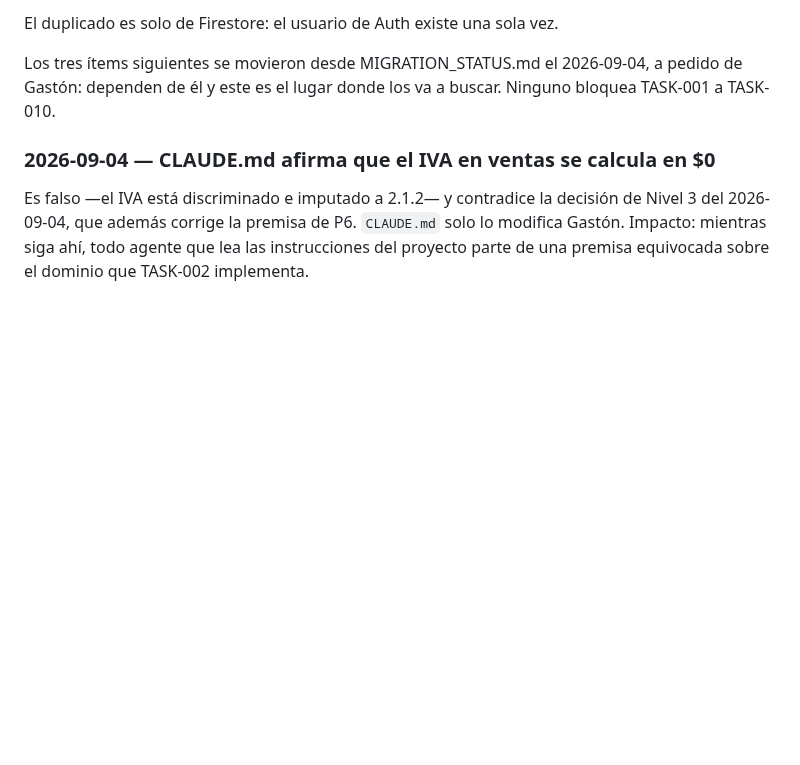
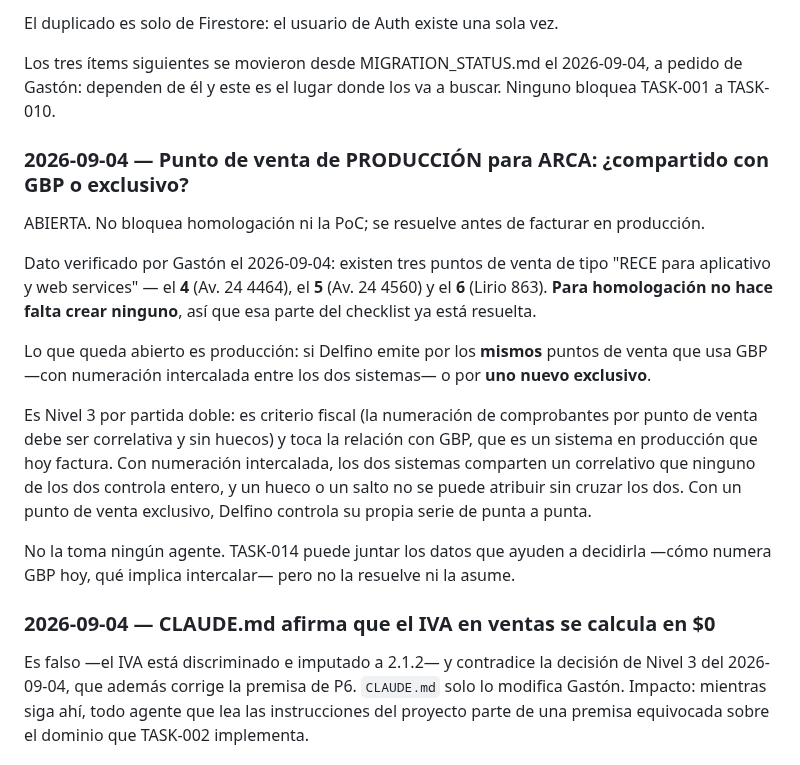
Before and after one commit to delfinohogar/delfino-erp, a Markdown page: migration/DECISIONS.md, the part around the change. GitHub-like rendering; blank space fills up the shorter version.

Commit message:
TASK-014: puntos de venta verificados; queda abierto el de produccion
Gaston verifico el 2026-09-04: tres PdV "RECE para aplicativo y web services"
(4, 5 y 6). Para homologacion no hace falta crear ninguno, asi que ese item
del checklist ya esta resuelto y el relevamiento no lo repite.

Queda abierta como Nivel 3 la decision de produccion: mismos PdV que GBP con
numeracion intercalada, o uno exclusivo. Es fiscal (correlatividad sin huecos)
y toca un sistema en produccion que hoy factura. TASK-014 junta datos, no
decide.

Co-Authored-By: Claude Opus 5 <noreply@anthropic.com>
Claude-Session: https://claude.ai/code/session_01STFqpADHtxfoqDQP5VJ8oU

```diff
--- a/migration/DECISIONS.md
+++ b/migration/DECISIONS.md
@@ -71,6 +71,26 @@ El duplicado es solo de Firestore: el usuario de Auth existe una sola vez.
 Los tres ítems siguientes se movieron desde MIGRATION_STATUS.md el 2026-09-04, a pedido de
 Gastón: dependen de él y este es el lugar donde los va a buscar. Ninguno bloquea TASK-001 a
 TASK-010.
+
+### 2026-09-04 — Punto de venta de PRODUCCIÓN para ARCA: ¿compartido con GBP o exclusivo?
+ABIERTA. No bloquea homologación ni la PoC; se resuelve antes de facturar en producción.
+
+Dato verificado por Gastón el 2026-09-04: existen tres puntos de venta de tipo "RECE para
+aplicativo y web services" — el **4** (Av. 24 4464), el **5** (Av. 24 4560) y el **6**
+(Lirio 863). **Para homologación no hace falta crear ninguno**, así que esa parte del checklist
+ya está resuelta.
+
+Lo que queda abierto es producción: si Delfino emite por los **mismos** puntos de venta que usa
+GBP —con numeración intercalada entre los dos sistemas— o por **uno nuevo exclusivo**.
+
+Es Nivel 3 por partida doble: es criterio fiscal (la numeración de comprobantes por punto de
+venta debe ser correlativa y sin huecos) y toca la relación con GBP, que es un sistema en
+producción que hoy factura. Con numeración intercalada, los dos sistemas comparten un correlativo
+que ninguno de los dos controla entero, y un hueco o un salto no se puede atribuir sin cruzar los
+dos. Con un punto de venta exclusivo, Delfino controla su propia serie de punta a punta.
+
+No la toma ningún agente. TASK-014 puede juntar los datos que ayuden a decidirla —cómo numera GBP
+hoy, qué implica intercalar— pero no la resuelve ni la asume.
 
 ### 2026-09-04 — CLAUDE.md afirma que el IVA en ventas se calcula en $0
 Es falso —el IVA está discriminado e imputado a 2.1.2— y contradice la decisión de Nivel 3 del
```
Also changed, not shown: migration/MIGRATION_STATUS.md (+1 -1 lines), migration/TASKS.md (+3 -1 lines).
